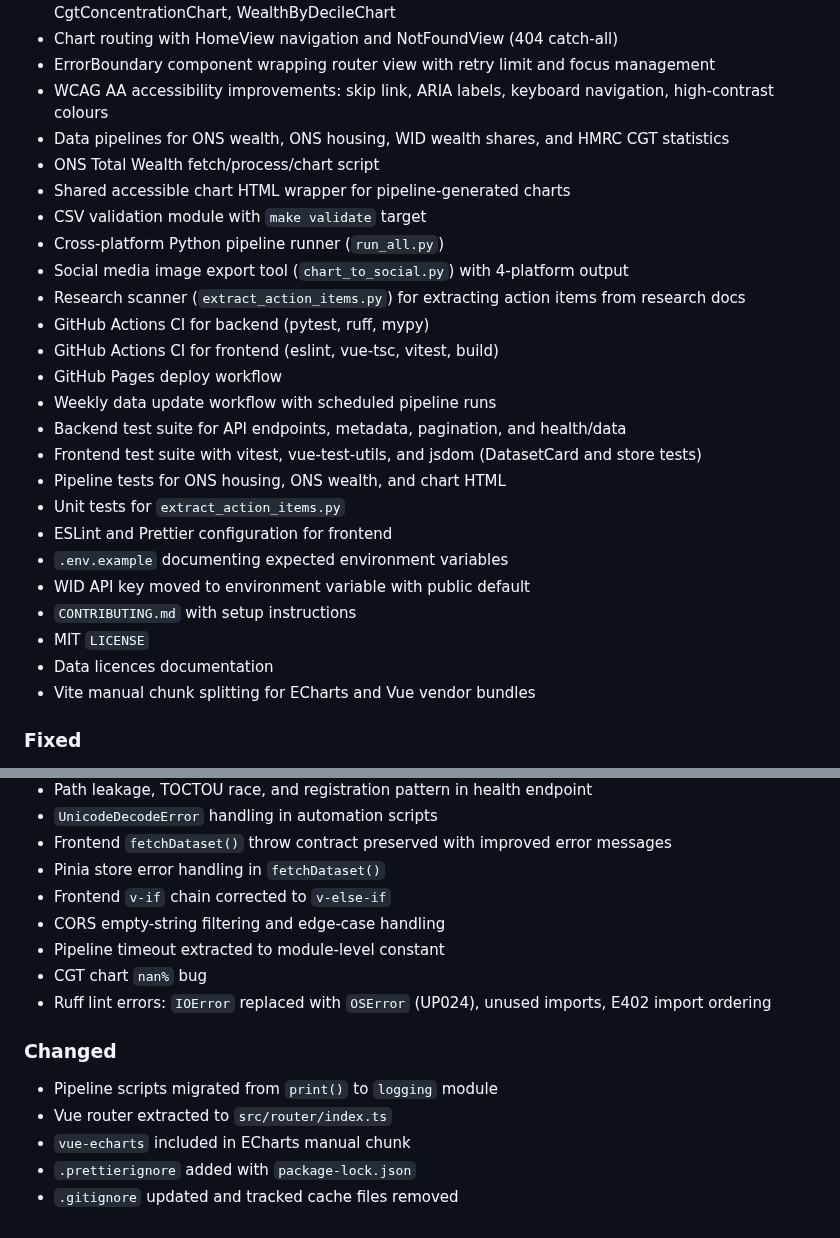
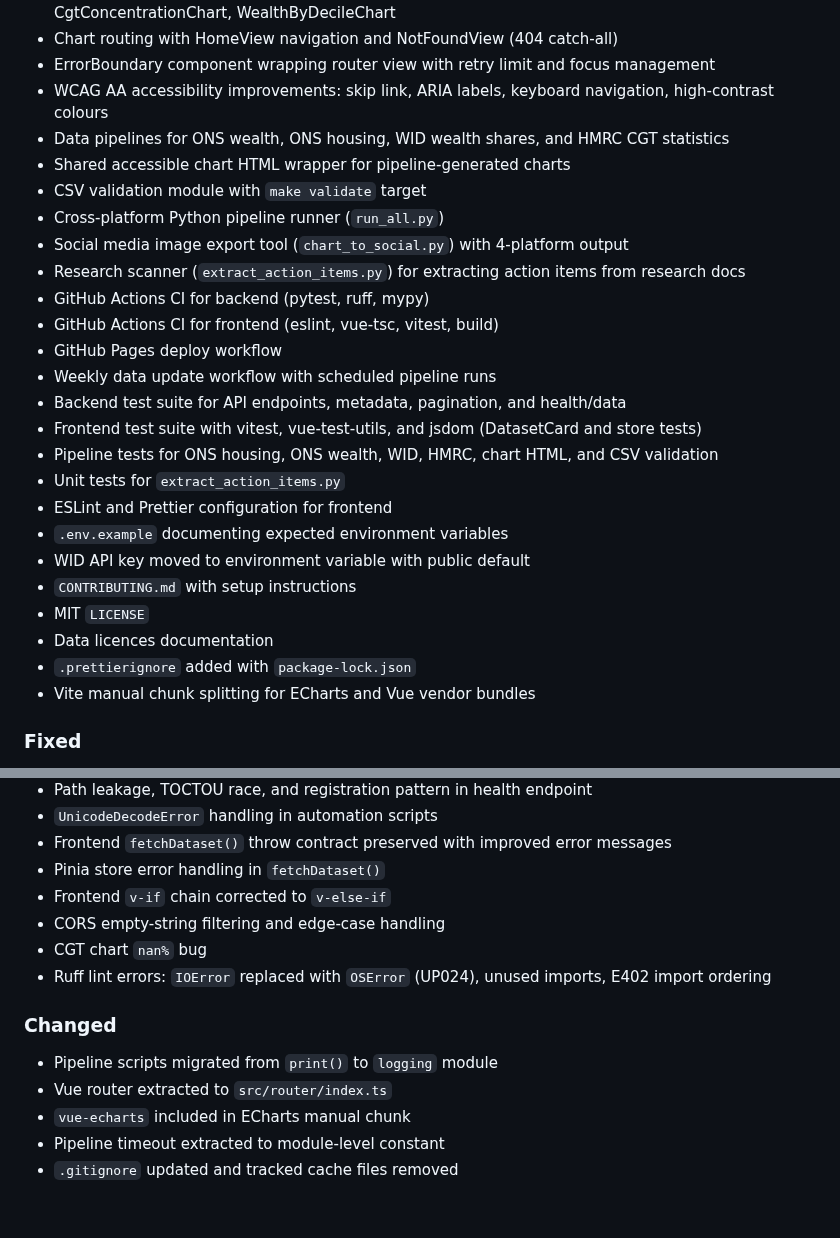
Before and after one commit to Chris0Jeky/wealthlens-hq, a Markdown page: CHANGELOG.md, 2 parts joined by grey strips. GitHub-like rendering.

Commit message:
fix(changelog): address R1 review findings

```diff
--- a/CHANGELOG.md
+++ b/CHANGELOG.md
@@ -20,7 +20,6 @@ and this project adheres to [Semantic Versioning](https://semver.org/spec/v2.0.0
 - ErrorBoundary component wrapping router view with retry limit and focus management
 - WCAG AA accessibility improvements: skip link, ARIA labels, keyboard navigation, high-contrast colours
 - Data pipelines for ONS wealth, ONS housing, WID wealth shares, and HMRC CGT statistics
-- ONS Total Wealth fetch/process/chart script
 - Shared accessible chart HTML wrapper for pipeline-generated charts
 - CSV validation module with `make validate` target
 - Cross-platform Python pipeline runner (`run_all.py`)
@@ -32,7 +31,7 @@ and this project adheres to [Semantic Versioning](https://semver.org/spec/v2.0.0
 - Weekly data update workflow with scheduled pipeline runs
 - Backend test suite for API endpoints, metadata, pagination, and health/data
 - Frontend test suite with vitest, vue-test-utils, and jsdom (DatasetCard and store tests)
-- Pipeline tests for ONS housing, ONS wealth, and chart HTML
+- Pipeline tests for ONS housing, ONS wealth, WID, HMRC, chart HTML, and CSV validation
 - Unit tests for `extract_action_items.py`
 - ESLint and Prettier configuration for frontend
 - `.env.example` documenting expected environment variables
@@ -40,6 +39,7 @@ and this project adheres to [Semantic Versioning](https://semver.org/spec/v2.0.0
 - `CONTRIBUTING.md` with setup instructions
 - MIT `LICENSE`
 - Data licences documentation
+- `.prettierignore` added with `package-lock.json`
 - Vite manual chunk splitting for ECharts and Vue vendor bundles
 
 ### Fixed
@@ -54,7 +54,6 @@ and this project adheres to [Semantic Versioning](https://semver.org/spec/v2.0.0
 - Pinia store error handling in `fetchDataset()`
 - Frontend `v-if` chain corrected to `v-else-if`
 - CORS empty-string filtering and edge-case handling
-- Pipeline timeout extracted to module-level constant
 - CGT chart `nan%` bug
 - Ruff lint errors: `IOError` replaced with `OSError` (UP024), unused imports, E402 import ordering
 
@@ -63,5 +62,5 @@ and this project adheres to [Semantic Versioning](https://semver.org/spec/v2.0.0
 - Pipeline scripts migrated from `print()` to `logging` module
 - Vue router extracted to `src/router/index.ts`
 - `vue-echarts` included in ECharts manual chunk
-- `.prettierignore` added with `package-lock.json`
+- Pipeline timeout extracted to module-level constant
 - `.gitignore` updated and tracked cache files removed
```
Also changed, not shown: other parts of CHANGELOG.md (+2 -0 lines).
